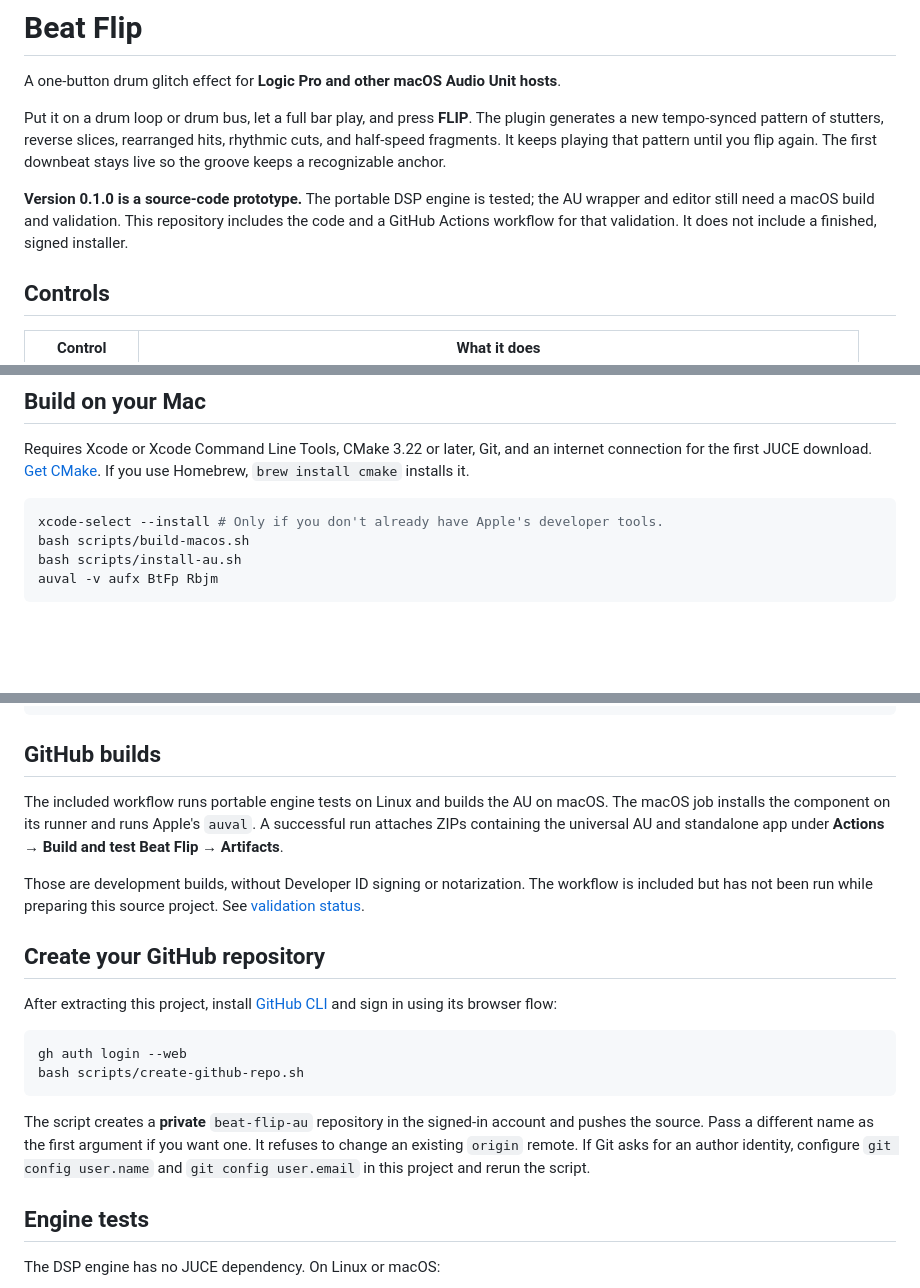
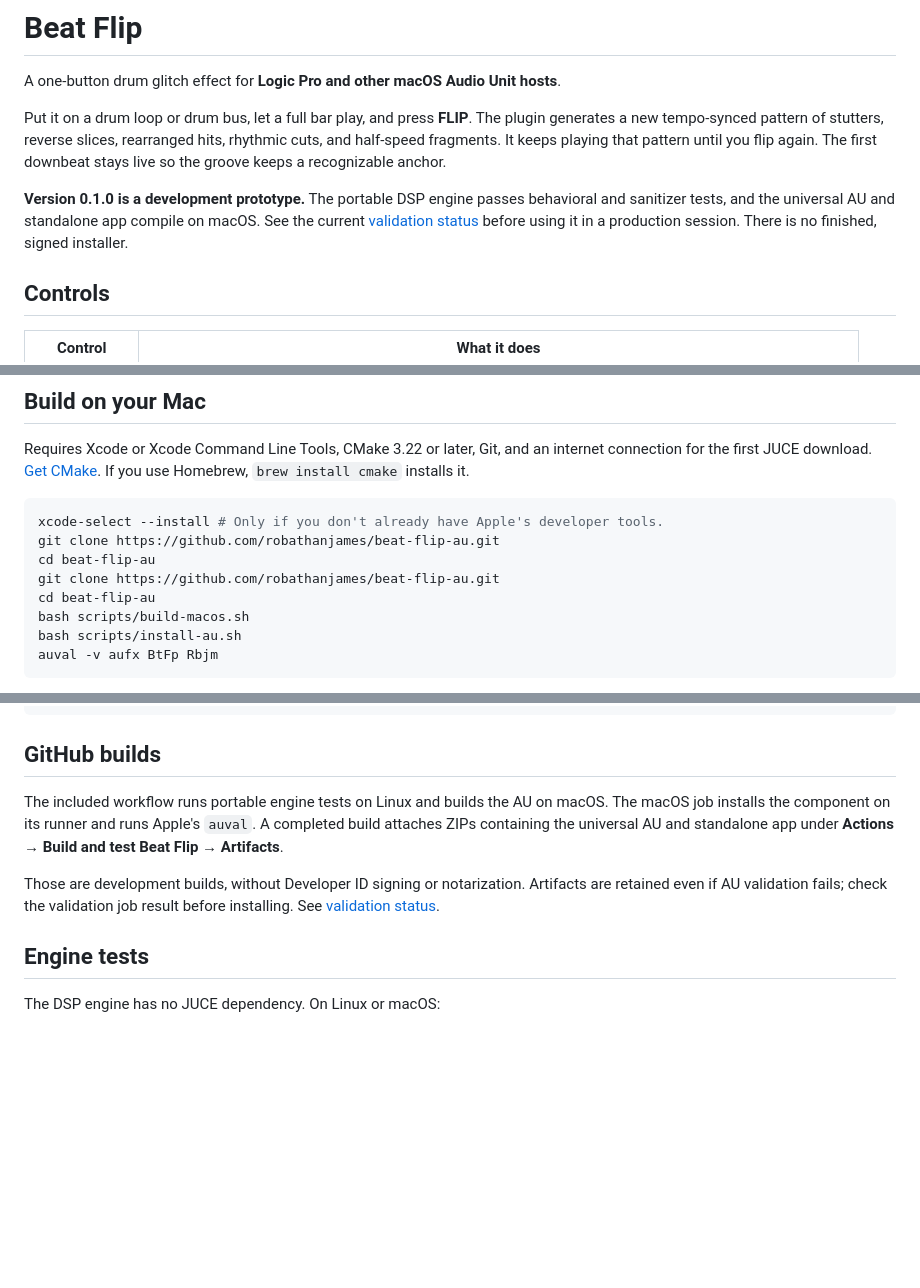
Before and after one commit to robathanjames/beat-flip-au, a Markdown page: README.md, 3 parts joined by grey strips. GitHub-like rendering; blank space fills up the shorter version.

````diff
--- a/README.md
+++ b/README.md
@@ -4,7 +4,7 @@ A one-button drum glitch effect for **Logic Pro and other macOS Audio Unit hosts
 
 Put it on a drum loop or drum bus, let a full bar play, and press **FLIP**. The plugin generates a new tempo-synced pattern of stutters, reverse slices, rearranged hits, rhythmic cuts, and half-speed fragments. It keeps playing that pattern until you flip again. The first downbeat stays live so the groove keeps a recognizable anchor.
 
-**Version 0.1.0 is a source-code prototype.** The portable DSP engine is tested; the AU wrapper and editor still need a macOS build and validation. This repository includes the code and a GitHub Actions workflow for that validation. It does not include a finished, signed installer.
+**Version 0.1.0 is a development prototype.** The portable DSP engine passes behavioral and sanitizer tests, and the universal AU and standalone app compile on macOS. See the current [validation status](docs/VALIDATION.md) before using it in a production session. There is no finished, signed installer.
 
 ## Controls
 
@@ -26,6 +26,10 @@ Requires Xcode or Xcode Command Line Tools, CMake 3.22 or later, Git, and an int
 
 ```bash
 xcode-select --install # Only if you don't already have Apple's developer tools.
+git clone https://github.com/robathanjames/beat-flip-au.git
+cd beat-flip-au
+git clone https://github.com/robathanjames/beat-flip-au.git
+cd beat-flip-au
 bash scripts/build-macos.sh
 bash scripts/install-au.sh
 auval -v aufx BtFp Rbjm
@@ -54,20 +58,9 @@ cmake --build build-macos --config Release --parallel 4
 
 ## GitHub builds
 
-The included workflow runs portable engine tests on Linux and builds the AU on macOS. The macOS job installs the component on its runner and runs Apple's `auval`. A successful run attaches ZIPs containing the universal AU and standalone app under **Actions → Build and test Beat Flip → Artifacts**.
+The included workflow runs portable engine tests on Linux and builds the AU on macOS. The macOS job installs the component on its runner and runs Apple's `auval`. A completed build attaches ZIPs containing the universal AU and standalone app under **Actions → Build and test Beat Flip → Artifacts**.
 
-Those are development builds, without Developer ID signing or notarization. The workflow is included but has not been run while preparing this source project. See [validation status](docs/VALIDATION.md).
-
-## Create your GitHub repository
-
-After extracting this project, install [GitHub CLI](https://cli.github.com/) and sign in using its browser flow:
-
-```bash
-gh auth login --web
-bash scripts/create-github-repo.sh
-```
-
-The script creates a **private** `beat-flip-au` repository in the signed-in account and pushes the source. Pass a different name as the first argument if you want one. It refuses to change an existing `origin` remote. If Git asks for an author identity, configure `git config user.name` and `git config user.email` in this project and rerun the script.
+Those are development builds, without Developer ID signing or notarization. Artifacts are retained even if AU validation fails; check the validation job result before installing. See [validation status](docs/VALIDATION.md).
 
 ## Engine tests
 
````
Also changed, not shown: other parts of README.md (+53 -0 lines).
